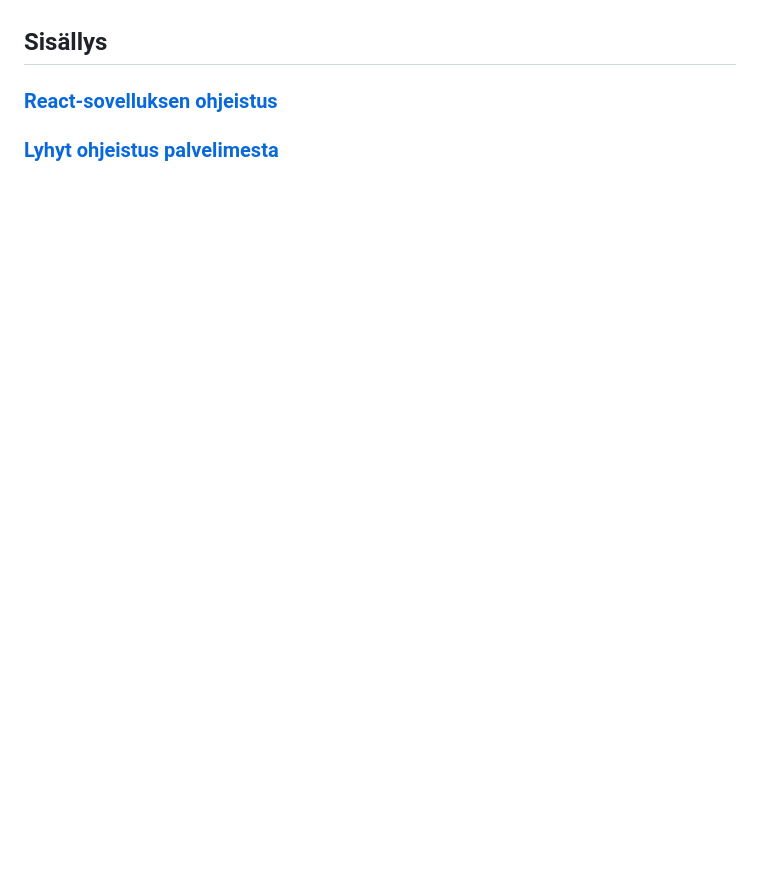
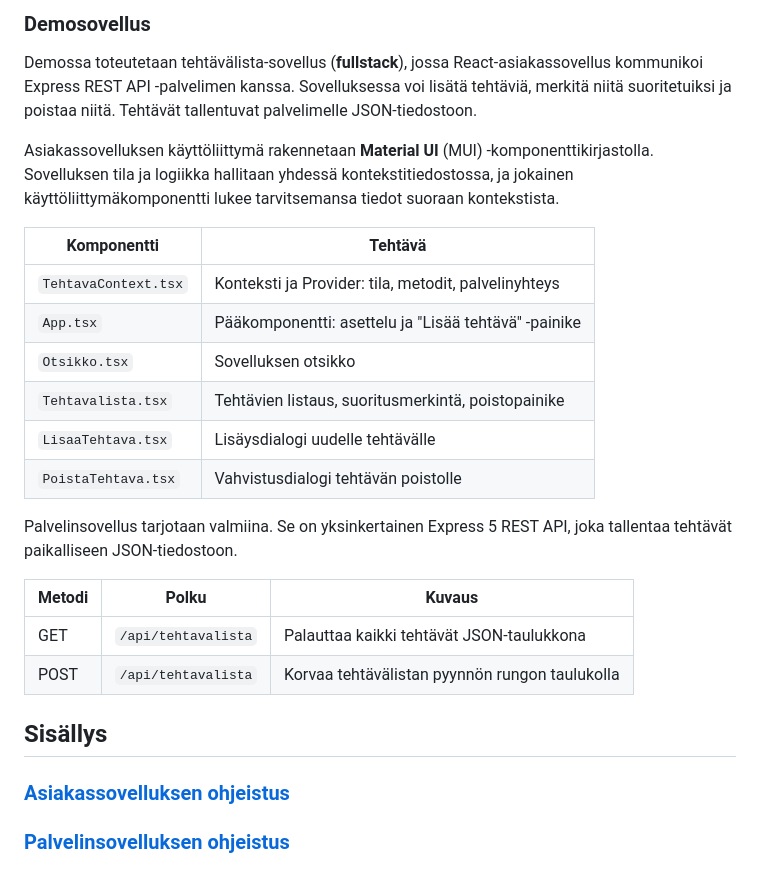
Before and after one commit to xamk-tk-sovellusohjelmointi/so3-demot, a Markdown page: demo08/README.md, the part around one of its changes. GitHub-like rendering; blank space fills up the shorter version.

```diff
--- a/demo08/README.md
+++ b/demo08/README.md
@@ -14,5 +61,26 @@ Demo 8:ssä on toteutettu siis tehtävälista-sovellus, joka muistuttaa paljon o
+### Demosovellus
+
+Demossa toteutetaan tehtävälista-sovellus (**fullstack**), jossa React-asiakassovellus kommunikoi Express REST API -palvelimen kanssa. Sovelluksessa voi lisätä tehtäviä, merkitä niitä suoritetuiksi ja poistaa niitä. Tehtävät tallentuvat palvelimelle JSON-tiedostoon.
+
+Asiakassovelluksen käyttöliittymä rakennetaan **Material UI** (MUI) -komponenttikirjastolla. Sovelluksen tila ja logiikka hallitaan yhdessä kontekstitiedostossa, ja jokainen käyttöliittymäkomponentti lukee tarvitsemansa tiedot suoraan kontekstista.
+
+| Komponentti | Tehtävä |
+|-------------|---------|
+| `TehtavaContext.tsx` | Konteksti ja Provider: tila, metodit, palvelinyhteys |
+| `App.tsx` | Pääkomponentti: asettelu ja "Lisää tehtävä" -painike |
+| `Otsikko.tsx` | Sovelluksen otsikko |
+| `Tehtavalista.tsx` | Tehtävien listaus, suoritusmerkintä, poistopainike |
+| `LisaaTehtava.tsx` | Lisäysdialogi uudelle tehtävälle |
+| `PoistaTehtava.tsx` | Vahvistusdialogi tehtävän poistolle |
+
+Palvelinsovellus tarjotaan valmiina. Se on yksinkertainen Express 5 REST API, joka tallentaa tehtävät paikalliseen JSON-tiedostoon.
+
+| Metodi | Polku | Kuvaus |
+|--------|-------|--------|
+| GET | `/api/tehtavalista` | Palauttaa kaikki tehtävät JSON-taulukkona |
+| POST | `/api/tehtavalista` | Korvaa tehtävälistan pyynnön rungon taulukolla |
 
 ## Sisällys
 
-### [React-sovelluksen ohjeistus](./client/README.md)
-### [Lyhyt ohjeistus palvelimesta](./server/README.md)
+### [Asiakassovelluksen ohjeistus](./client/README.md)
+### [Palvelinsovelluksen ohjeistus](./server/README.md)
```
Also changed, not shown: other parts of demo08/README.md (+54 -7 lines).
